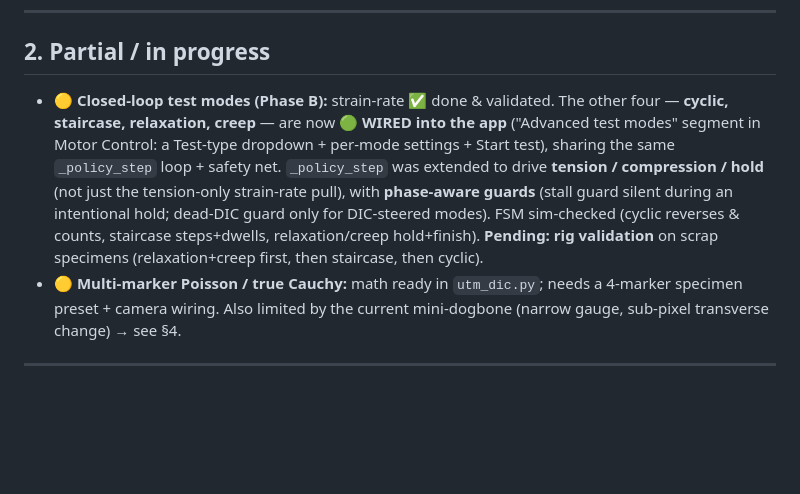
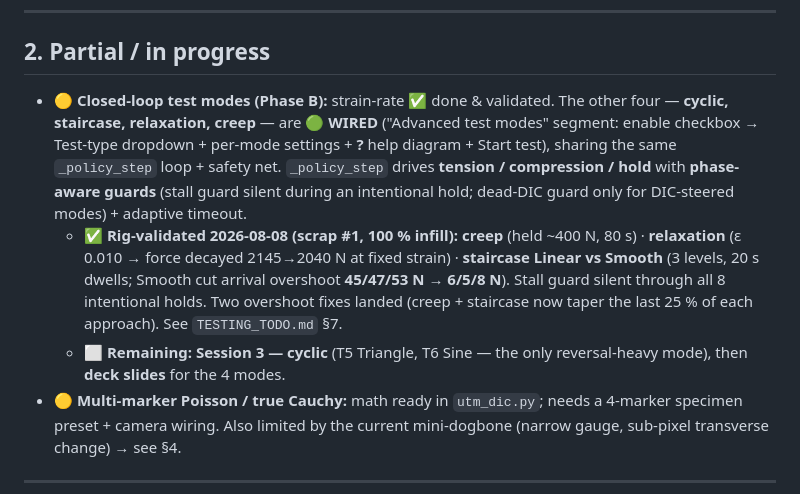
Before and after one commit to cenmir/UTM, a Markdown page: Software/UTM_PyQt6/ROADMAP.md, the part around the change. Rendered like a GitHub page; blank space fills up the shorter version.

```diff
--- a/Software/UTM_PyQt6/ROADMAP.md
+++ b/Software/UTM_PyQt6/ROADMAP.md
@@ -42,7 +42,9 @@ _Last updated: 2026-07-29 — full rig-test campaign complete (see `TESTING_TODO
 ---
 
 ## 2. Partial / in progress
-- 🟡 **Closed-loop test modes (Phase B):** strain-rate ✅ done & validated. The other four — **cyclic, staircase, relaxation, creep** — are now **🟢 WIRED into the app** ("Advanced test modes" segment in Motor Control: a Test-type dropdown + per-mode settings + Start test), sharing the same `_policy_step` loop + safety net. `_policy_step` was extended to drive **tension / compression / hold** (not just the tension-only strain-rate pull), with **phase-aware guards** (stall guard silent during an intentional hold; dead-DIC guard only for DIC-steered modes). FSM sim-checked (cyclic reverses & counts, staircase steps+dwells, relaxation/creep hold+finish). **Pending: rig validation** on scrap specimens (relaxation+creep first, then staircase, then cyclic).
+- 🟡 **Closed-loop test modes (Phase B):** strain-rate ✅ done & validated. The other four — **cyclic, staircase, relaxation, creep** — are **🟢 WIRED** ("Advanced test modes" segment: enable checkbox → Test-type dropdown + per-mode settings + **?** help diagram + Start test), sharing the same `_policy_step` loop + safety net. `_policy_step` drives **tension / compression / hold** with **phase-aware guards** (stall guard silent during an intentional hold; dead-DIC guard only for DIC-steered modes) + adaptive timeout.
+  - ✅ **Rig-validated 2026-08-08 (scrap #1, 100 % infill):** **creep** (held ~400 N, 80 s) · **relaxation** (ε 0.010 → force decayed 2145→2040 N at fixed strain) · **staircase Linear vs Smooth** (3 levels, 20 s dwells; Smooth cut arrival overshoot **45/47/53 N → 6/5/8 N**). Stall guard silent through all 8 intentional holds. Two overshoot fixes landed (creep + staircase now taper the last 25 % of each approach). See `TESTING_TODO.md` §7.
+  - ⬜ **Remaining: Session 3 — cyclic** (T5 Triangle, T6 Sine — the only reversal-heavy mode), then **deck slides** for the 4 modes.
 - 🟡 **Multi-marker Poisson / true Cauchy:** math ready in `utm_dic.py`; needs a 4-marker specimen preset + camera wiring. Also limited by the current mini-dogbone (narrow gauge, sub-pixel transverse change) → see §4.
 
 ---
```
Also changed, not shown: Software/UTM_PyQt6/TESTING_TODO.md (+37 -0 lines).
